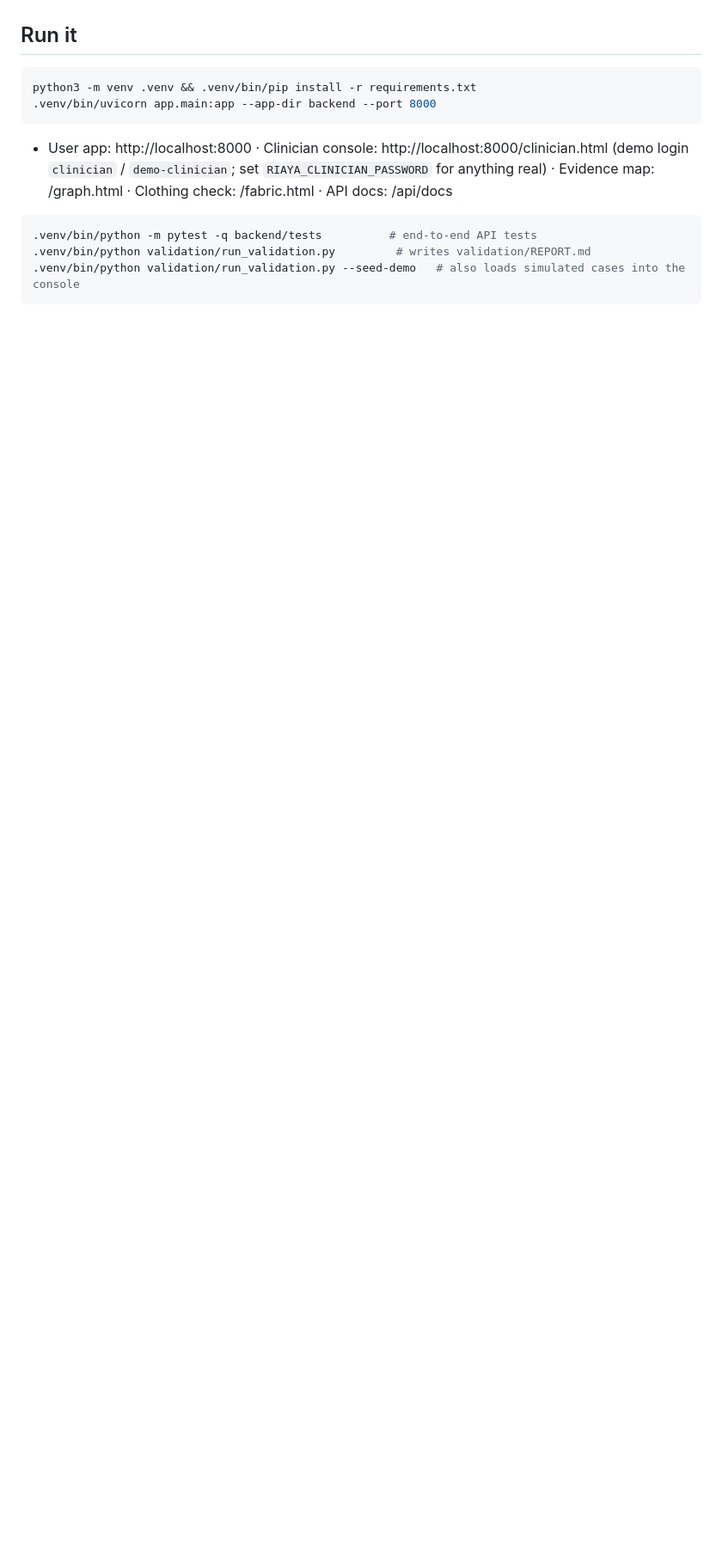
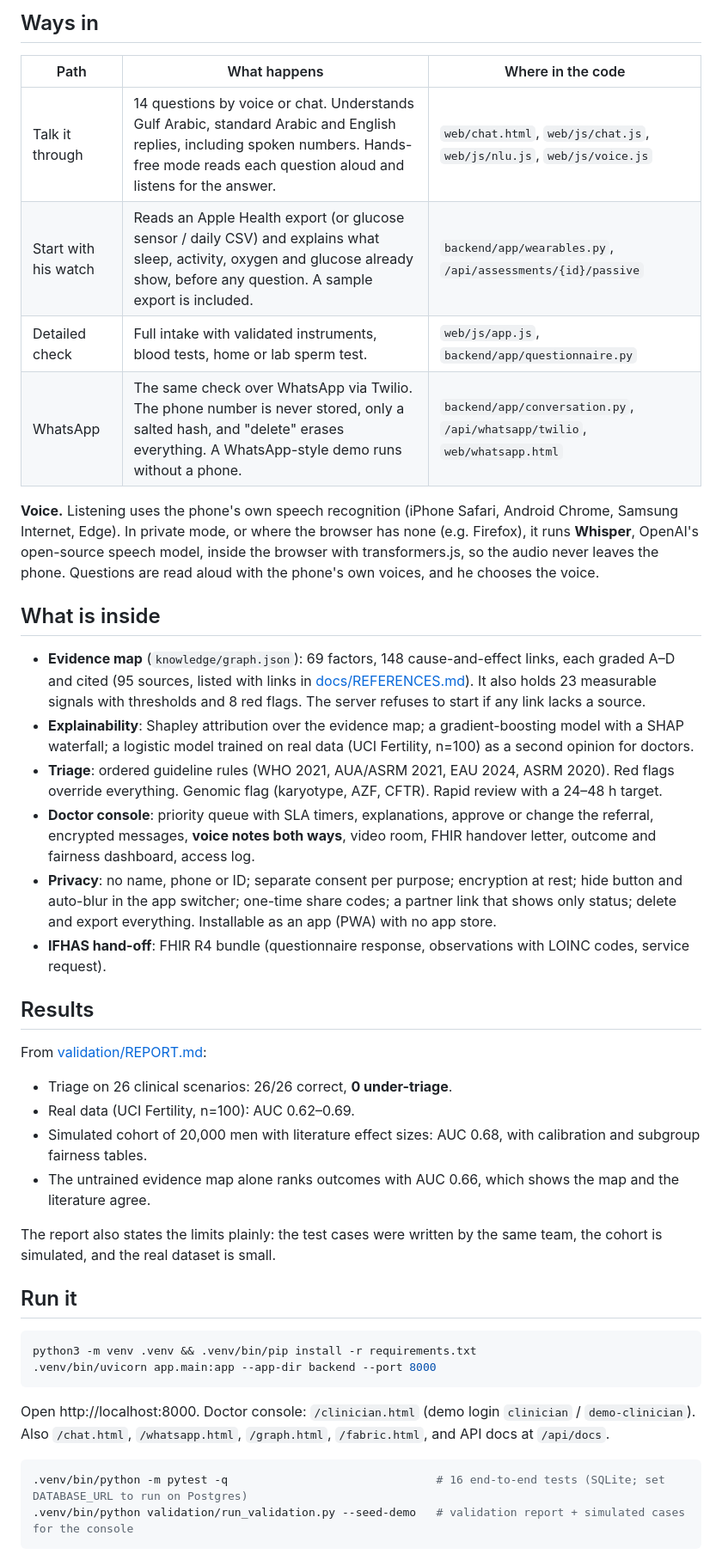
Before and after one commit to Amritha902/health_innov-.-, a Markdown page: README.md, the part around one of its changes. Shown at 86% size. Rendered like a GitHub page; blank space fills up the shorter version.

````diff
--- a/README.md
+++ b/README.md
@@ -21,14 +19,44 @@ A privacy-first, Arabic-first pre-screen that helps men in Abu Dhabi understand
+## Ways in
+
+| Path | What happens | Where in the code |
+|---|---|---|
+| Talk it through | 14 questions by voice or chat. Understands Gulf Arabic, standard Arabic and English replies, including spoken numbers. Hands-free mode reads each question aloud and listens for the answer. | `web/chat.html`, `web/js/chat.js`, `web/js/nlu.js`, `web/js/voice.js` |
+| Start with his watch | Reads an Apple Health export (or glucose sensor / daily CSV) and explains what sleep, activity, oxygen and glucose already show, before any question. A sample export is included. | `backend/app/wearables.py`, `/api/assessments/{id}/passive` |
+| Detailed check | Full intake with validated instruments, blood tests, home or lab sperm test. | `web/js/app.js`, `backend/app/questionnaire.py` |
+| WhatsApp | The same check over WhatsApp via Twilio. The phone number is never stored, only a salted hash, and "delete" erases everything. A WhatsApp-style demo runs without a phone. | `backend/app/conversation.py`, `/api/whatsapp/twilio`, `web/whatsapp.html` |
+
+**Voice.** Listening uses the phone's own speech recognition (iPhone Safari, Android Chrome, Samsung Internet, Edge). In private mode, or where the browser has none (e.g. Firefox), it runs **Whisper**, OpenAI's open-source speech model, inside the browser with transformers.js, so the audio never leaves the phone. Questions are read aloud with the phone's own voices, and he chooses the voice.
+
+## What is inside
+
+- **Evidence map** (`knowledge/graph.json`): 69 factors, 148 cause-and-effect links, each graded A–D and cited (95 sources, listed with links in [docs/REFERENCES.md](docs/REFERENCES.md)). It also holds 23 measurable signals with thresholds and 8 red flags. The server refuses to start if any link lacks a source.
+- **Explainability**: Shapley attribution over the evidence map; a gradient-boosting model with a SHAP waterfall; a logistic model trained on real data (UCI Fertility, n=100) as a second opinion for doctors.
+- **Triage**: ordered guideline rules (WHO 2021, AUA/ASRM 2021, EAU 2024, ASRM 2020). Red flags override everything. Genomic flag (karyotype, AZF, CFTR). Rapid review with a 24–48 h target.
+- **Doctor console**: priority queue with SLA timers, explanations, approve or change the referral, encrypted messages, **voice notes both ways**, video room, FHIR handover letter, outcome and fairness dashboard, access log.
+- **Privacy**: no name, phone or ID; separate consent per purpose; encryption at rest; hide button and auto-blur in the app switcher; one-time share codes; a partner link that shows only status; delete and export everything. Installable as an app (PWA) with no app store.
+- **IFHAS hand-off**: FHIR R4 bundle (questionnaire response, observations with LOINC codes, service request).
+
+## Results
+
+From [validation/REPORT.md](validation/REPORT.md):
+- Triage on 26 clinical scenarios: 26/26 correct, **0 under-triage**.
+- Real data (UCI Fertility, n=100): AUC 0.62–0.69.
+- Simulated cohort of 20,000 men with literature effect sizes: AUC 0.68, with calibration and subgroup fairness tables.
+- The untrained evidence map alone ranks outcomes with AUC 0.66, which shows the map and the literature agree.
+
+The report also states the limits plainly: the test cases were written by the same team, the cohort is simulated, and the real dataset is small.
 
 ## Run it
+
 ```bash
 python3 -m venv .venv && .venv/bin/pip install -r requirements.txt
 .venv/bin/uvicorn app.main:app --app-dir backend --port 8000
 ```
-- User app: http://localhost:8000 · Clinician console: http://localhost:8000/clinician.html (demo login `clinician` / `demo-clinician`; set `RIAYA_CLINICIAN_PASSWORD` for anything real) · Evidence map: /graph.html · Clothing check: /fabric.html · API docs: /api/docs
+
+Open http://localhost:8000. Doctor console: `/clinician.html` (demo login `clinician` / `demo-clinician`). Also `/chat.html`, `/whatsapp.html`, `/graph.html`, `/fabric.html`, and API docs at `/api/docs`.
 
 ```bash
-.venv/bin/python -m pytest -q backend/tests          # end-to-end API tests
-.venv/bin/python validation/run_validation.py         # writes validation/REPORT.md
-.venv/bin/python validation/run_validation.py --seed-demo   # also loads simulated cases into the console
+.venv/bin/python -m pytest -q                               # 16 end-to-end tests (SQLite; set DATABASE_URL to run on Postgres)
+.venv/bin/python validation/run_validation.py --seed-demo   # validation report + simulated cases for the console
 ```
 
````
Also changed, not shown: other parts of README.md (+36 -24 lines), docs/REFERENCES.md (added, +101 -0 lines), docs/SYSTEM_LAYERS.md (+10 -0 lines), docs/media/flow.png (added), docs/media/riaya-demo.gif (added), docs/media/screen-clinician.png (added), docs/media/screen-landing.png (added), 10 other files.
